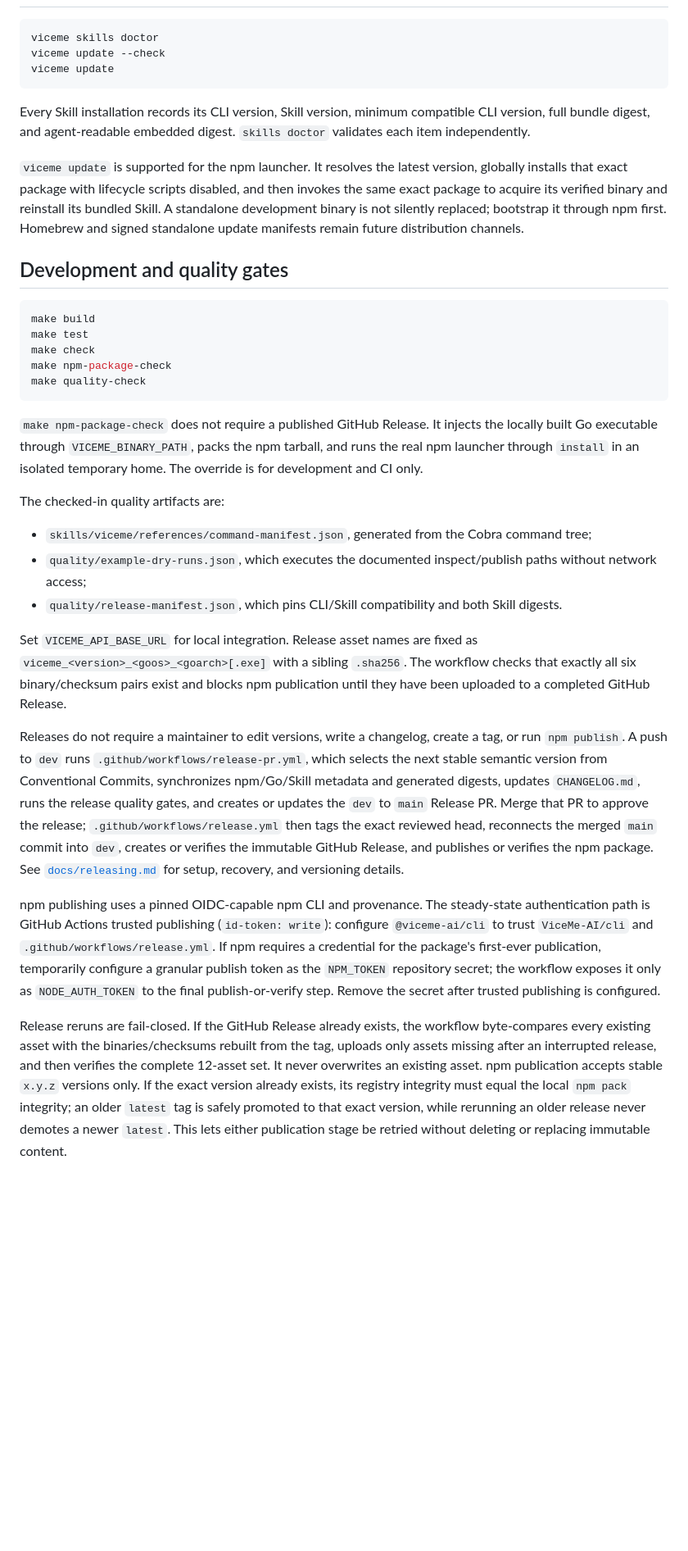
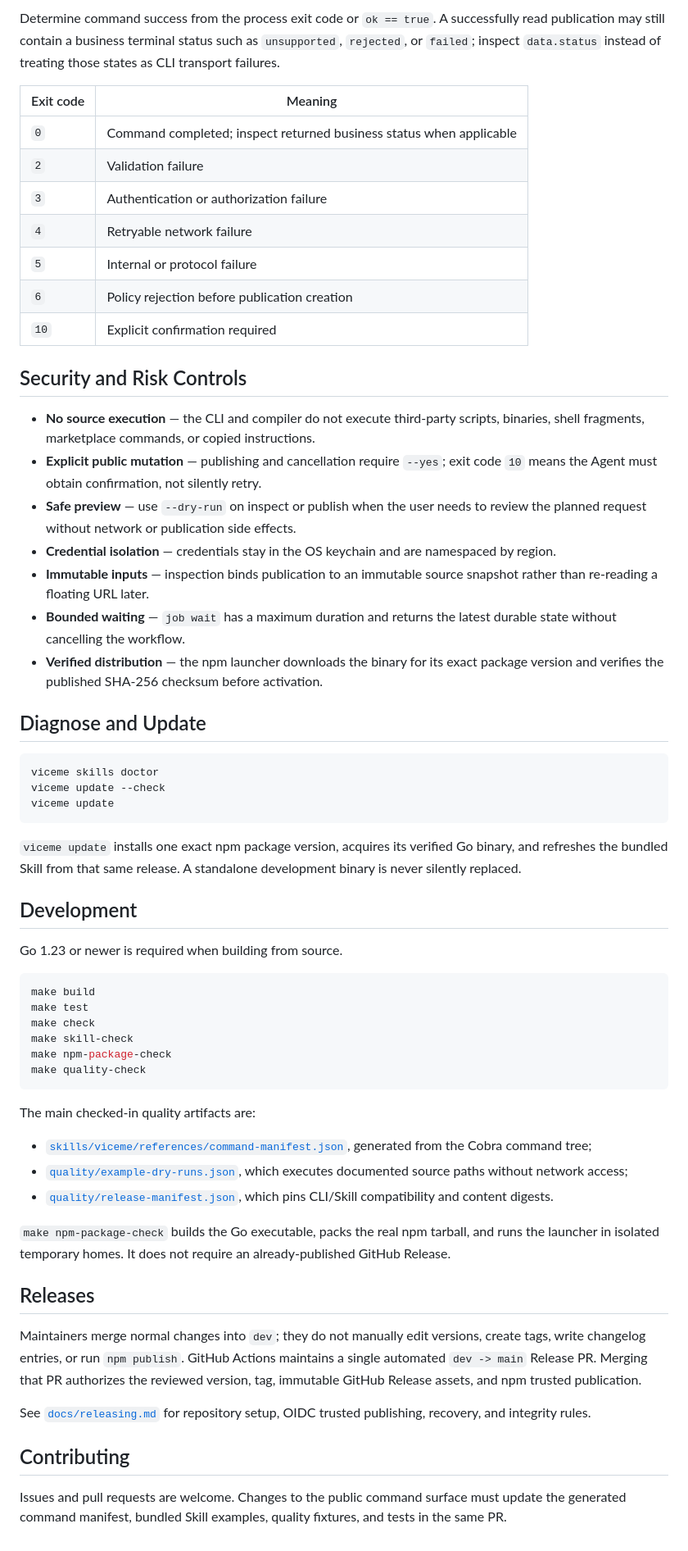
Before and after one commit to ViceMe-AI/cli, a Markdown page: README.md, the part around one of its changes. Shown at 82% size. Drawn GitHub-style; blank space fills up the shorter version.

````diff
--- a/README.md
+++ b/README.md
@@ -38,3 +217,26 @@ Data commands always emit the stable JSON envelope expected by the bundled Agent
+Determine command success from the process exit code or `ok == true`. A successfully read publication may still contain a business terminal status such as `unsupported`, `rejected`, or `failed`; inspect `data.status` instead of treating those states as CLI transport failures.
+
+| Exit code | Meaning |
+|---|---|
+| `0` | Command completed; inspect returned business status when applicable |
+| `2` | Validation failure |
+| `3` | Authentication or authorization failure |
+| `4` | Retryable network failure |
+| `5` | Internal or protocol failure |
+| `6` | Policy rejection before publication creation |
+| `10` | Explicit confirmation required |
+
+## Security and Risk Controls
+
+- **No source execution** — the CLI and compiler do not execute third-party scripts, binaries, shell fragments, marketplace commands, or copied instructions.
+- **Explicit public mutation** — publishing and cancellation require `--yes`; exit code `10` means the Agent must obtain confirmation, not silently retry.
+- **Safe preview** — use `--dry-run` on inspect or publish when the user needs to review the planned request without network or publication side effects.
+- **Credential isolation** — credentials stay in the OS keychain and are namespaced by region.
+- **Immutable inputs** — inspection binds publication to an immutable source snapshot rather than re-reading a floating URL later.
+- **Bounded waiting** — `job wait` has a maximum duration and returns the latest durable state without cancelling the workflow.
+- **Verified distribution** — the npm launcher downloads the binary for its exact package version and verifies the published SHA-256 checksum before activation.
+
+## Diagnose and Update
 
 ```bash
 viceme skills doctor
@@ -42,32 +244,35 @@ viceme update --check
 viceme update
 ```
 
-Every Skill installation records its CLI version, Skill version, minimum compatible CLI version, full bundle digest, and agent-readable embedded digest. `skills doctor` validates each item independently.
+`viceme update` installs one exact npm package version, acquires its verified Go binary, and refreshes the bundled Skill from that same release. A standalone development binary is never silently replaced.
 
-`viceme update` is supported for the npm launcher. It resolves the latest version, globally installs that exact package with lifecycle scripts disabled, and then invokes the same exact package to acquire its verified binary and reinstall its bundled Skill. A standalone development binary is not silently replaced; bootstrap it through npm first. Homebrew and signed standalone update manifests remain future distribution channels.
+## Development
 
-## Development and quality gates
+Go 1.23 or newer is required when building from source.
 
 ```bash
 make build
 make test
 make check
+make skill-check
 make npm-package-check
 make quality-check
 ```
 
-`make npm-package-check` does not require a published GitHub Release. It injects the locally built Go executable through `VICEME_BINARY_PATH`, packs the npm tarball, and runs the real npm launcher through `install` in an isolated temporary home. The override is for development and CI only.
+The main checked-in quality artifacts are:
 
-The checked-in quality artifacts are:
+- [`skills/viceme/references/command-manifest.json`](skills/viceme/references/command-manifest.json), generated from the Cobra command tree;
+- [`quality/example-dry-runs.json`](quality/example-dry-runs.json), which executes documented source paths without network access;
+- [`quality/release-manifest.json`](quality/release-manifest.json), which pins CLI/Skill compatibility and content digests.
 
-- `skills/viceme/references/command-manifest.json`, generated from the Cobra command tree;
-- `quality/example-dry-runs.json`, which executes the documented inspect/publish paths without network access;
-- `quality/release-manifest.json`, which pins CLI/Skill compatibility and both Skill digests.
+`make npm-package-check` builds the Go executable, packs the real npm tarball, and runs the launcher in isolated temporary homes. It does not require an already-published GitHub Release.
 
-Set `VICEME_API_BASE_URL` for local integration. Release asset names are fixed as `viceme_<version>_<goos>_<goarch>[.exe]` with a sibling `.sha256`. The workflow checks that exactly all six binary/checksum pairs exist and blocks npm publication until they have been uploaded to a completed GitHub Release.
+## Releases
 
-Releases do not require a maintainer to edit versions, write a changelog, create a tag, or run `npm publish`. A push to `dev` runs `.github/workflows/release-pr.yml`, which selects the next stable semantic version from Conventional Commits, synchronizes npm/Go/Skill metadata and generated digests, updates `CHANGELOG.md`, runs the release quality gates, and creates or updates the `dev` to `main` Release PR. Merge that PR to approve the release; `.github/workflows/release.yml` then tags the exact reviewed head, reconnects the merged `main` commit into `dev`, creates or verifies the immutable GitHub Release, and publishes or verifies the npm package. See [`docs/releasing.md`](docs/releasing.md) for setup, recovery, and versioning details.
+Maintainers merge normal changes into `dev`; they do not manually edit versions, create tags, write changelog entries, or run `npm publish`. GitHub Actions maintains a single automated `dev -> main` Release PR. Merging that PR authorizes the reviewed version, tag, immutable GitHub Release assets, and npm trusted publication.
 
-npm publishing uses a pinned OIDC-capable npm CLI and provenance. The steady-state authentication path is GitHub Actions trusted publishing (`id-token: write`): configure `@viceme-ai/cli` to trust `ViceMe-AI/cli` and `.github/workflows/release.yml`. If npm requires a credential for the package's first-ever publication, temporarily configure a granular publish token as the `NPM_TOKEN` repository secret; the workflow exposes it only as `NODE_AUTH_TOKEN` to the final publish-or-verify step. Remove the secret after trusted publishing is configured.
+See [`docs/releasing.md`](docs/releasing.md) for repository setup, OIDC trusted publishing, recovery, and integrity rules.
 
-Release reruns are fail-closed. If the GitHub Release already exists, the workflow byte-compares every existing asset with the binaries/checksums rebuilt from the tag, uploads only assets missing after an interrupted release, and then verifies the complete 12-asset set. It never overwrites an existing asset. npm publication accepts stable `x.y.z` versions only. If the exact version already exists, its registry integrity must equal the local `npm pack` integrity; an older `latest` tag is safely promoted to that exact version, while rerunning an older release never demotes a newer `latest`. This lets either publication stage be retried without deleting or replacing immutable content.
+## Contributing
+
+Issues and pull requests are welcome. Changes to the public command surface must update the generated command manifest, bundled Skill examples, quality fixtures, and tests in the same PR.
````
Also changed, not shown: other parts of README.md (+192 -13 lines).
